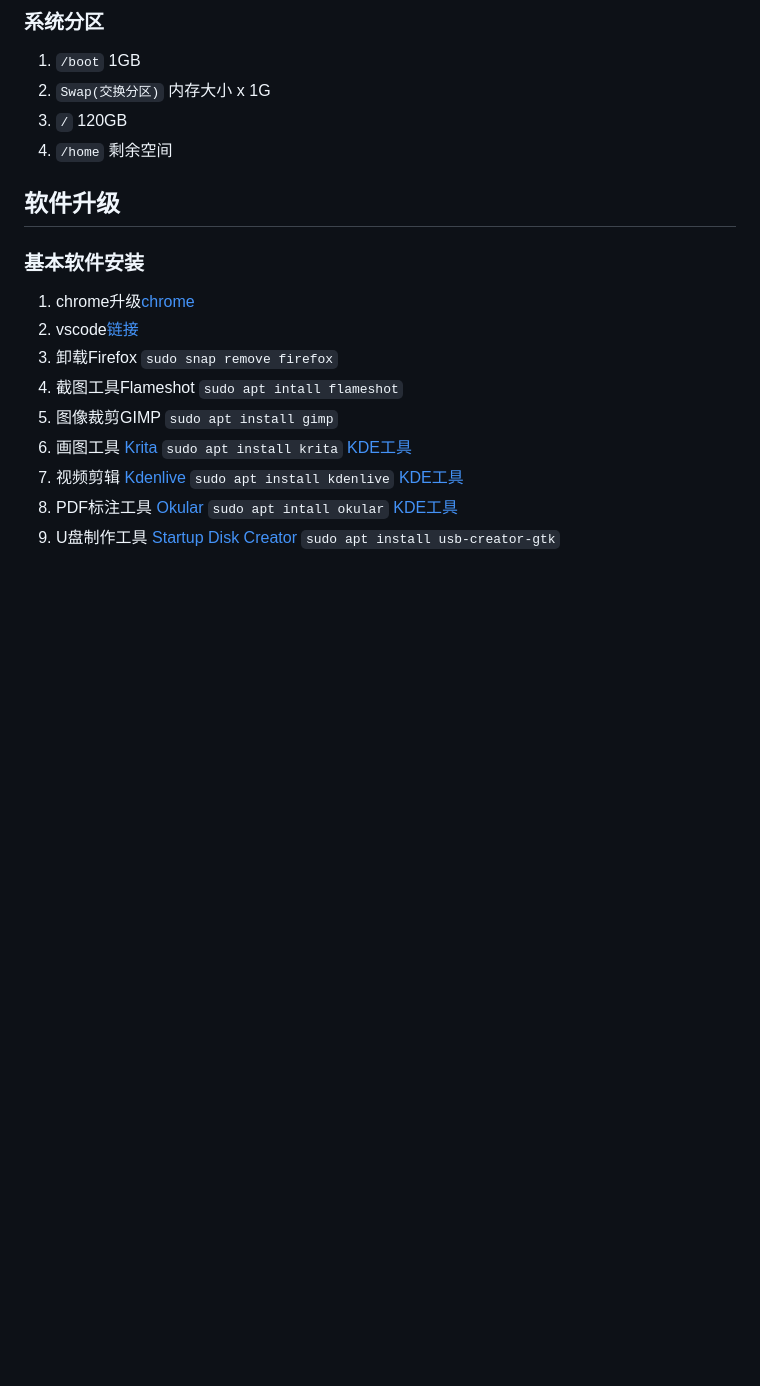
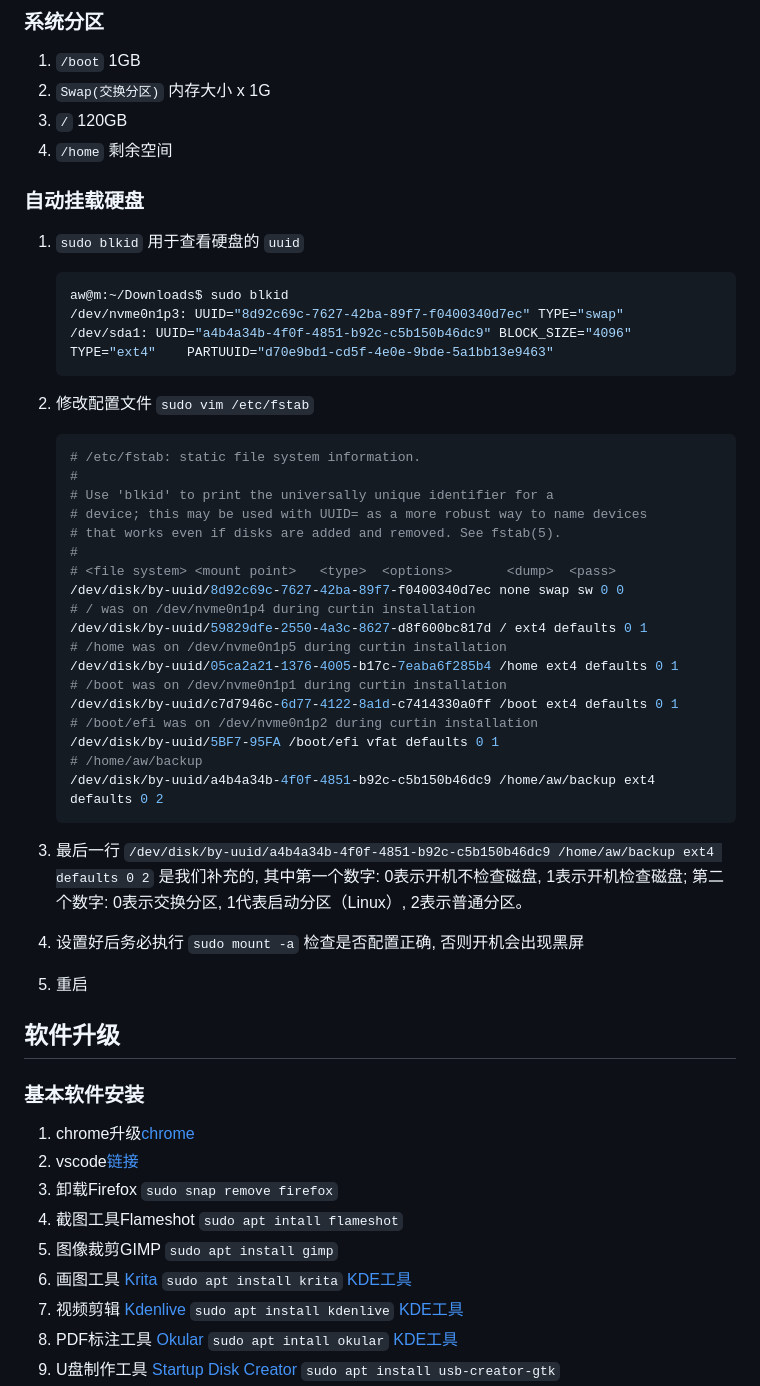
Before and after one commit to liujinlong123/UbuntuUpgrade, a Markdown page: README.md, the part around the change. Rendered like a GitHub page; blank space fills up the shorter version.

Commit message:
feat: 开机自动挂载硬盘

````diff
--- a/README.md
+++ b/README.md
@@ -8,6 +8,43 @@
 2. `Swap(交换分区)` 内存大小 x 1G
 3. `/` 120GB
 4. `/home` 剩余空间
+
+### 自动挂载硬盘
+
+1. `sudo blkid` 用于查看硬盘的 `uuid`
+    ```shell
+    aw@m:~/Downloads$ sudo blkid
+    /dev/nvme0n1p3: UUID="8d92c69c-7627-42ba-89f7-f0400340d7ec" TYPE="swap"
+    /dev/sda1: UUID="a4b4a34b-4f0f-4851-b92c-c5b150b46dc9" BLOCK_SIZE="4096" TYPE="ext4"    PARTUUID="d70e9bd1-cd5f-4e0e-9bde-5a1bb13e9463"
+    ```
+
+2. 修改配置文件 `sudo vim /etc/fstab`
+    ```shell
+    # /etc/fstab: static file system information.
+    #
+    # Use 'blkid' to print the universally unique identifier for a
+    # device; this may be used with UUID= as a more robust way to name devices
+    # that works even if disks are added and removed. See fstab(5).
+    #
+    # <file system> <mount point>   <type>  <options>       <dump>  <pass>
+    /dev/disk/by-uuid/8d92c69c-7627-42ba-89f7-f0400340d7ec none swap sw 0 0
+    # / was on /dev/nvme0n1p4 during curtin installation
+    /dev/disk/by-uuid/59829dfe-2550-4a3c-8627-d8f600bc817d / ext4 defaults 0 1
+    # /home was on /dev/nvme0n1p5 during curtin installation
+    /dev/disk/by-uuid/05ca2a21-1376-4005-b17c-7eaba6f285b4 /home ext4 defaults 0 1
+    # /boot was on /dev/nvme0n1p1 during curtin installation
+    /dev/disk/by-uuid/c7d7946c-6d77-4122-8a1d-c7414330a0ff /boot ext4 defaults 0 1
+    # /boot/efi was on /dev/nvme0n1p2 during curtin installation
+    /dev/disk/by-uuid/5BF7-95FA /boot/efi vfat defaults 0 1
+    # /home/aw/backup
+    /dev/disk/by-uuid/a4b4a34b-4f0f-4851-b92c-c5b150b46dc9 /home/aw/backup ext4 defaults 0 2
+    ```
+
+3. 最后一行 `/dev/disk/by-uuid/a4b4a34b-4f0f-4851-b92c-c5b150b46dc9 /home/aw/backup ext4 defaults 0 2` 是我们补充的, 其中第一个数字: 0表示开机不检查磁盘, 1表示开机检查磁盘; 第二个数字: 0表示交换分区, 1代表启动分区（Linux）, 2表示普通分区。
+
+4. 设置好后务必执行 `sudo mount -a` 检查是否配置正确, 否则开机会出现黑屏
+
+5. 重启
 
 ## 软件升级
 
````
